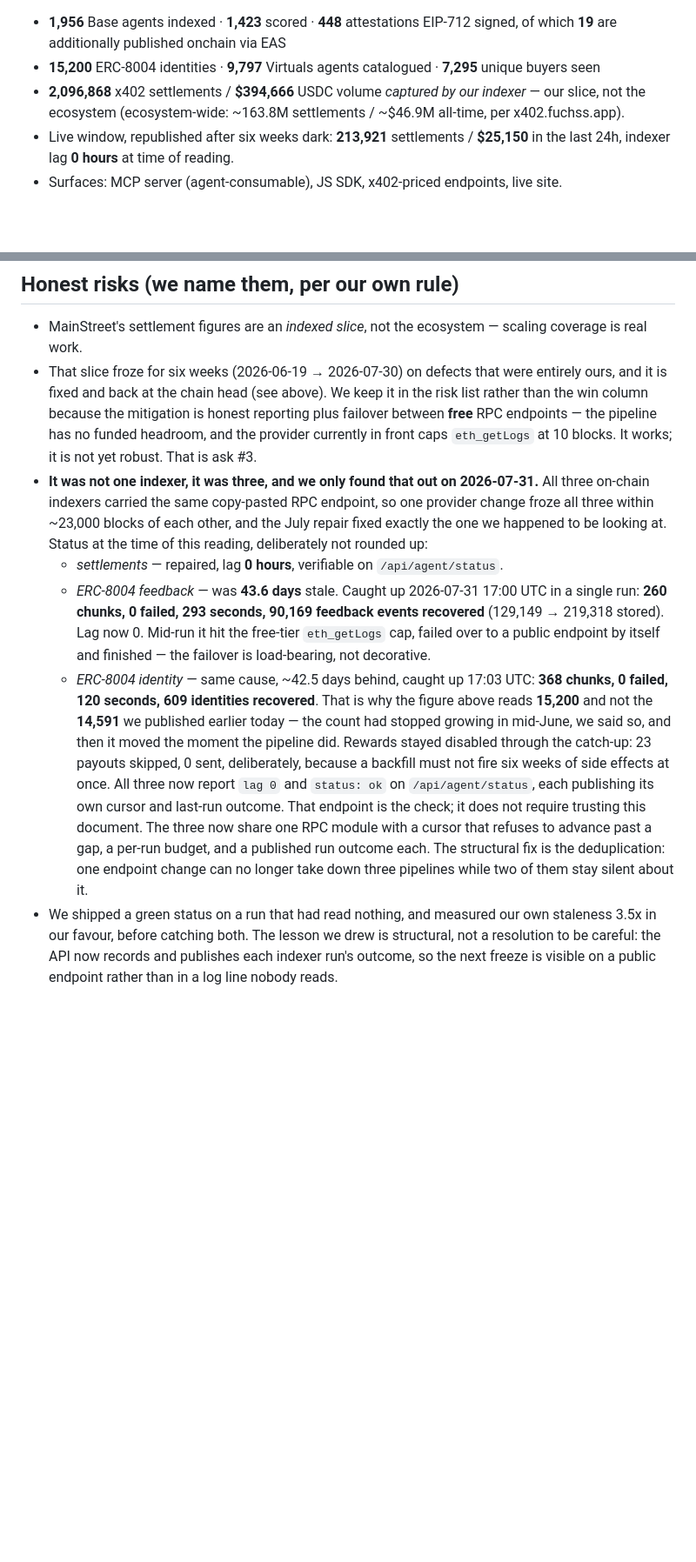
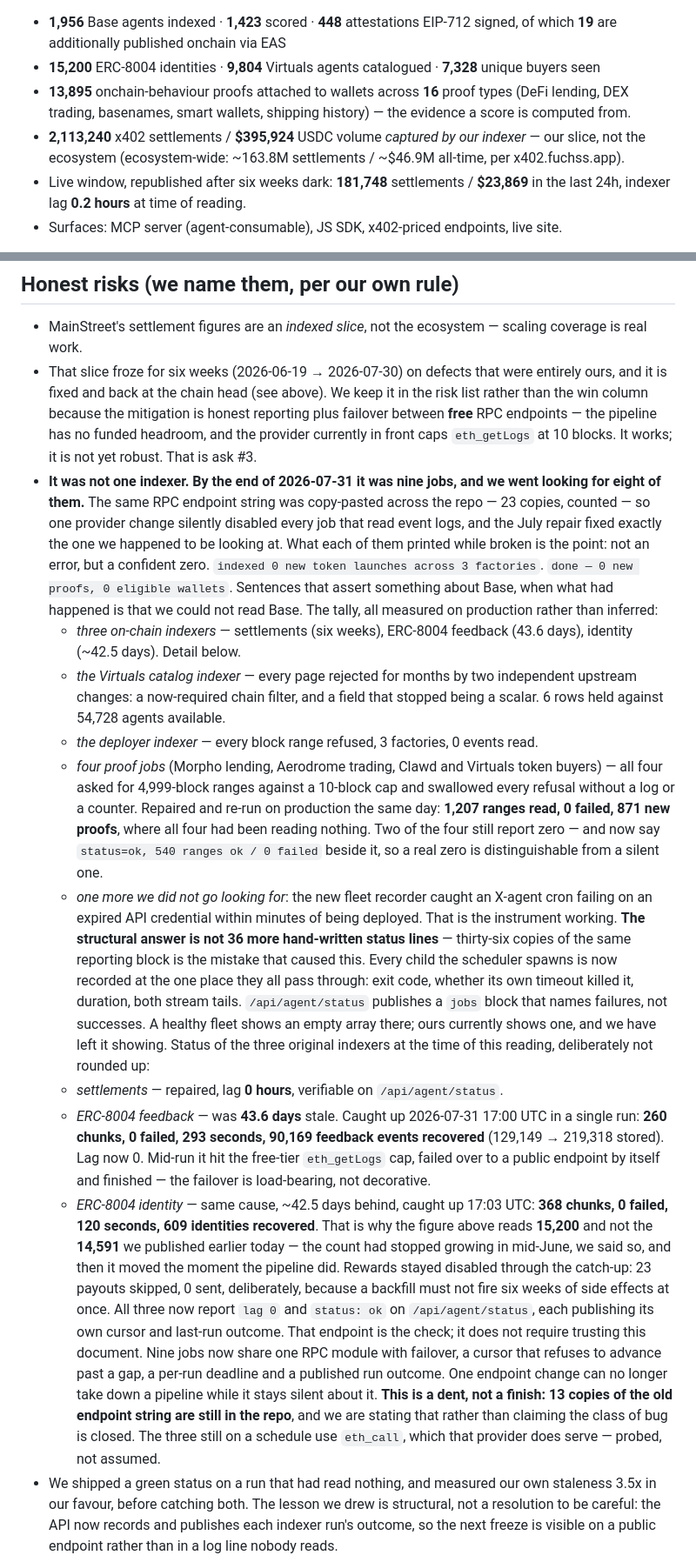
Before and after one commit to philpof102-svg/mainstreet, a Markdown page: ECOSYSTEM-FUND-APPLICATION.md, 2 parts joined by grey strips. Shown at 87% size. GitHub-like rendering; blank space fills up the shorter version.

Commit message:
docs(fund): it was nine jobs, not three — and the four proof pipelines are verified reading again
Earlier today this document said "it was not one indexer, it was three". By the end of the day the
count was nine, and eight of those were found by going to look. Stating the real number rather than
the one that was true when we last wrote.

Beyond the three on-chain indexers already disclosed: the Virtuals catalog indexer had been rejected on
every page for months by two independent upstream changes; the deployer indexer had every block range
refused across 3 factories; and four proof jobs — Morpho lending, Aerodrome trading, Clawd and Virtuals
token buyers — were asking for 4,999-block ranges against a 10-block cap and swallowing every refusal
without a log or a counter.

All four repaired and re-run on production the same day: 1,207 ranges read, 0 failed, 871 new proofs,
where all four had been reading nothing. morpho-lender alone moved a published figure —
morpho-lender-bronze 5,048 -> 5,898, exactly the 850 its run reported. Two of the four still report
zero, and now print "status=ok, 540 ranges ok / 0 failed" beside it, so a real zero is distinguishable
from a silent one. That distinction is the whole repair.

The tenth was not found by looking: the fleet recorder deployed this afternoon caught an X-agent cron
failing on an expired API credential within minutes. /api/agent/status now publishes a jobs block
naming any scheduled job whose last run failed. It is currently not empty and we have left it showing.

Figures re-read live at 19:23 UTC: settlements 2,096,868 -> 2,113,240, volume $394,666 -> $395,924,
buyers 7,295 -> 7,328, Virtuals 9,797 -> 9,804, 24h window 181,748 settlements / $23,869 at 0.2h lag.
Added the proof surface, 13,895 across 16 types — verified against the endpoint, and corrected from a
first draft that said 15.

Two things stated rather than smoothed: 13 copies of the old RPC endpoint string are still in the repo,
so this is a dent and not a closed bug class; and the footer now records that this document has been
revised four times in one day, twice to correct our own published numbers.

Co-Authored-By: Claude Opus 5 <noreply@anthropic.com>

```diff
--- a/ECOSYSTEM-FUND-APPLICATION.md
+++ b/ECOSYSTEM-FUND-APPLICATION.md
@@ -23,10 +23,12 @@ onchain-verifiable** score. The "is this counterparty safe to pay?" preflight be
 - **1,956** Base agents indexed · **1,423** scored · **448** attestations EIP-712 signed, of which
   **19** are additionally published onchain via EAS
-- **15,200** ERC-8004 identities · **9,797** Virtuals agents catalogued · **7,295** unique buyers seen
-- **2,096,868** x402 settlements / **$394,666** USDC volume *captured by our indexer* — our slice, not the
+- **15,200** ERC-8004 identities · **9,804** Virtuals agents catalogued · **7,328** unique buyers seen
+- **13,895** onchain-behaviour proofs attached to wallets across **16** proof types (DeFi lending, DEX
+  trading, basenames, smart wallets, shipping history) — the evidence a score is computed from.
+- **2,113,240** x402 settlements / **$395,924** USDC volume *captured by our indexer* — our slice, not the
   ecosystem (ecosystem-wide: ~163.8M settlements / ~$46.9M all-time, per x402.fuchss.app).
-- Live window, republished after six weeks dark: **213,921** settlements / **$25,150** in the last 24h,
-  indexer lag **0 hours** at time of reading.
+- Live window, republished after six weeks dark: **181,748** settlements / **$23,869** in the last 24h,
+  indexer lag **0.2 hours** at time of reading.
 - Surfaces: MCP server (agent-consumable), JS SDK, x402-priced endpoints, live site.
 
 > **Outage closed 2026-07-30 — the six-week freeze disclosed above is over.** The settlement indexer is
@@ -106,10 +108,33 @@ working slice to global scale.
   because the mitigation is honest reporting plus failover between **free** RPC endpoints — the pipeline
   has no funded headroom, and the provider currently in front caps `eth_getLogs` at 10 blocks. It works;
   it is not yet robust. That is ask #3.
-- **It was not one indexer, it was three, and we only found that out on 2026-07-31.** All three on-chain
-  indexers carried the same copy-pasted RPC endpoint, so one provider change froze all three within
-  ~23,000 blocks of each other, and the July repair fixed exactly the one we happened to be looking at.
-  Status at the time of this reading, deliberately not rounded up:
+- **It was not one indexer. By the end of 2026-07-31 it was nine jobs, and we went looking for eight of
+  them.** The same RPC endpoint string was copy-pasted across the repo — 23 copies, counted — so one
+  provider change silently disabled every job that read event logs, and the July repair fixed exactly
+  the one we happened to be looking at. What each of them printed while broken is the point: not an
+  error, but a confident zero. `indexed 0 new token launches across 3 factories`. `done — 0 new proofs,
+  0 eligible wallets`. Sentences that assert something about Base, when what had happened is that we
+  could not read Base.
+  The tally, all measured on production rather than inferred:
+  - *three on-chain indexers* — settlements (six weeks), ERC-8004 feedback (43.6 days), identity
+    (~42.5 days). Detail below.
+  - *the Virtuals catalog indexer* — every page rejected for months by two independent upstream
+    changes: a now-required chain filter, and a field that stopped being a scalar. 6 rows held against
+    54,728 agents available.
+  - *the deployer indexer* — every block range refused, 3 factories, 0 events read.
+  - *four proof jobs* (Morpho lending, Aerodrome trading, Clawd and Virtuals token buyers) — all four
+    asked for 4,999-block ranges against a 10-block cap and swallowed every refusal without a log or a
+    counter. Repaired and re-run on production the same day: **1,207 ranges read, 0 failed, 871 new
+    proofs**, where all four had been reading nothing. Two of the four still report zero — and now say
+    `status=ok, 540 ranges ok / 0 failed` beside it, so a real zero is distinguishable from a silent one.
+  - *one more we did not go looking for*: the new fleet recorder caught an X-agent cron failing on an
+    expired API credential within minutes of being deployed. That is the instrument working.
+  **The structural answer is not 36 more hand-written status lines** — thirty-six copies of the same
+  reporting block is the mistake that caused this. Every child the scheduler spawns is now recorded at
+  the one place they all pass through: exit code, whether its own timeout killed it, duration, both
+  stream tails. `/api/agent/status` publishes a `jobs` block that names failures, not successes. A
+  healthy fleet shows an empty array there; ours currently shows one, and we have left it showing.
+  Status of the three original indexers at the time of this reading, deliberately not rounded up:
   - *settlements* — repaired, lag **0 hours**, verifiable on `/api/agent/status`.
   - *ERC-8004 feedback* — was **43.6 days** stale. Caught up 2026-07-31 17:00 UTC in a single run:
     **260 chunks, 0 failed, 293 seconds, 90,169 feedback events recovered** (129,149 → 219,318 stored).
@@ -122,9 +147,11 @@ working slice to global scale.
     skipped, 0 sent, deliberately, because a backfill must not fire six weeks of side effects at once.
   All three now report `lag 0` and `status: ok` on `/api/agent/status`, each publishing its own cursor
   and last-run outcome. That endpoint is the check; it does not require trusting this document.
-  The three now share one RPC module with a cursor that refuses to advance past a gap, a per-run budget,
-  and a published run outcome each. The structural fix is the deduplication: one endpoint change can no
-  longer take down three pipelines while two of them stay silent about it.
+  Nine jobs now share one RPC module with failover, a cursor that refuses to advance past a gap, a
+  per-run deadline and a published run outcome. One endpoint change can no longer take down a pipeline
+  while it stays silent about it. **This is a dent, not a finish: 13 copies of the old endpoint string
+  are still in the repo**, and we are stating that rather than claiming the class of bug is closed. The
+  three still on a schedule use `eth_call`, which that provider does serve — probed, not assumed.
 - We shipped a green status on a run that had read nothing, and measured our own staleness 3.5x in our
   favour, before catching both. The lesson we drew is structural, not a resolution to be careful: the
   API now records and publishes each indexer run's outcome, so the next freeze is visible on a public
```
Also changed, not shown: other parts of ECOSYSTEM-FUND-APPLICATION.md (+16 -10 lines).
